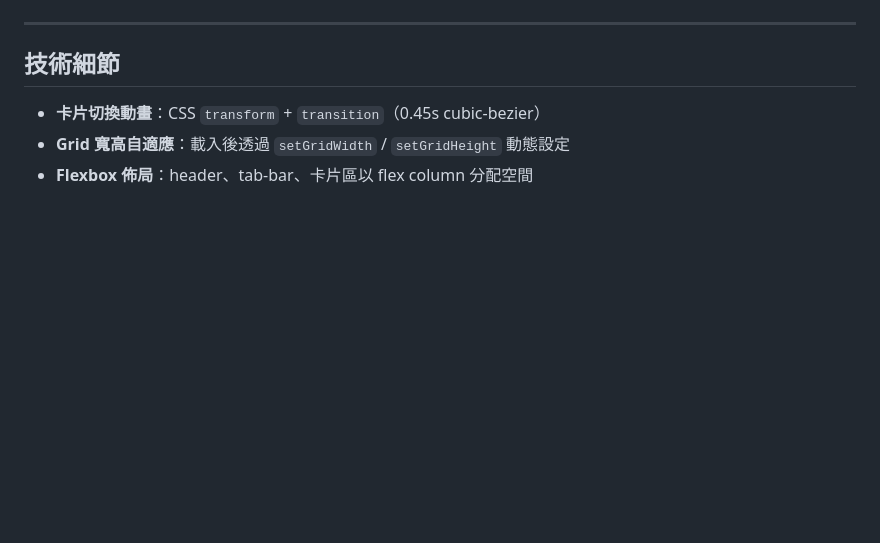
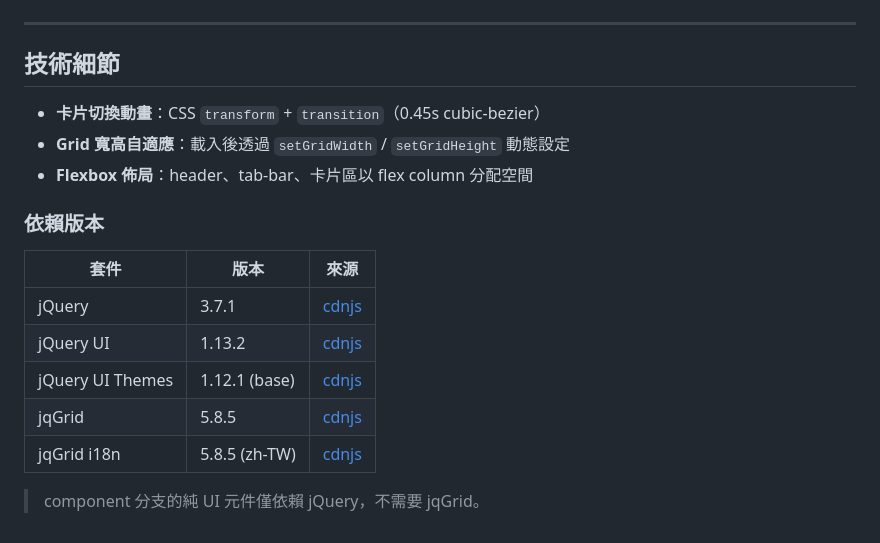
Before and after one commit to bryanHsiao/report_ui_design, a Markdown page: README.md, the part around the change. GitHub-like rendering; blank space fills up the shorter version.

Commit message:
docs: README 加入 jQuery 與 jqGrid 依賴版本資訊

```diff
--- a/README.md
+++ b/README.md
@@ -129,3 +129,15 @@ npx serve .
 - **卡片切換動畫**：CSS `transform` + `transition`（0.45s cubic-bezier）
 - **Grid 寬高自適應**：載入後透過 `setGridWidth` / `setGridHeight` 動態設定
 - **Flexbox 佈局**：header、tab-bar、卡片區以 flex column 分配空間
+
+### 依賴版本
+
+| 套件 | 版本 | 來源 |
+|------|------|------|
+| jQuery | 3.7.1 | [cdnjs](https://cdnjs.cloudflare.com/ajax/libs/jquery/3.7.1/jquery.min.js) |
+| jQuery UI | 1.13.2 | [cdnjs](https://cdnjs.cloudflare.com/ajax/libs/jquery-ui/1.13.2/jquery-ui.min.js) |
+| jQuery UI Themes | 1.12.1 (base) | [cdnjs](https://cdnjs.cloudflare.com/ajax/libs/jquery-ui-themes/1.12.1/themes/base/jquery-ui.min.css) |
+| jqGrid | 5.8.5 | [cdnjs](https://cdnjs.cloudflare.com/ajax/libs/jqgrid/5.8.5/js/jquery.jqGrid.min.js) |
+| jqGrid i18n | 5.8.5 (zh-TW) | [cdnjs](https://cdnjs.cloudflare.com/ajax/libs/jqgrid/5.8.5/js/i18n/grid.locale-tw.min.js) |
+
+> component 分支的純 UI 元件僅依賴 jQuery，不需要 jqGrid。
```
